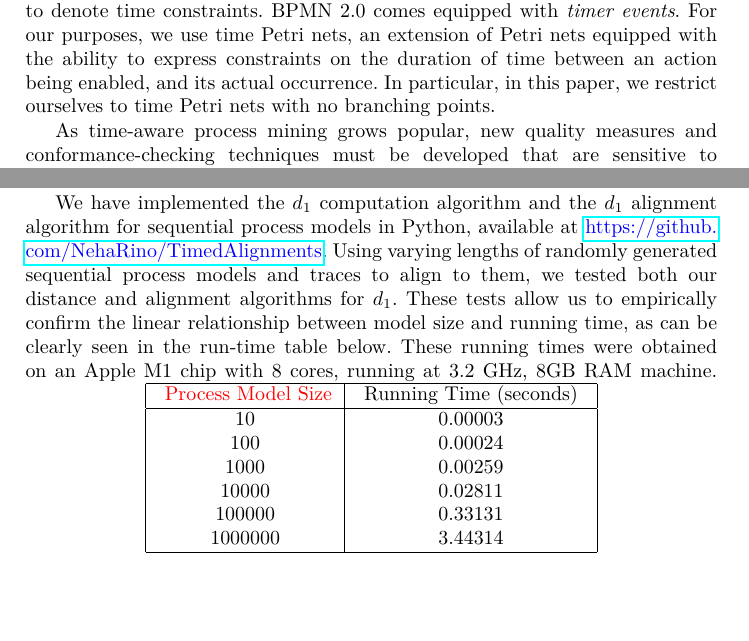
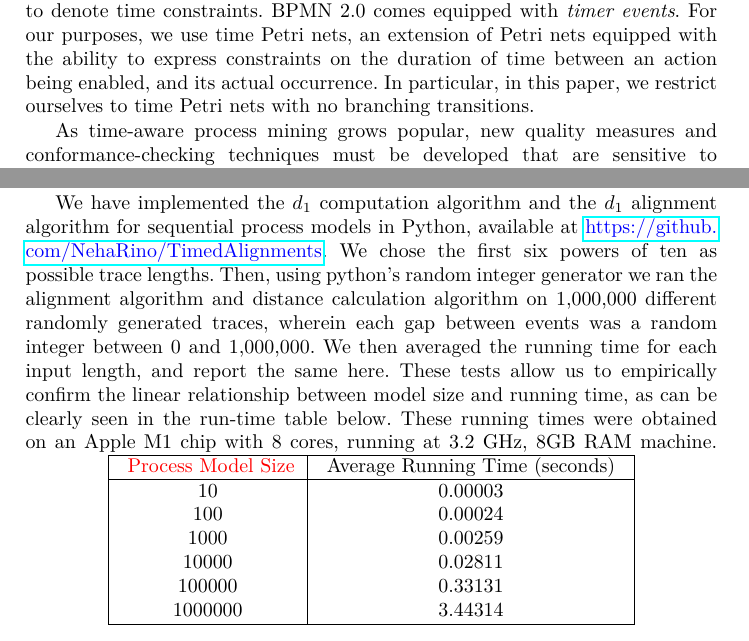
Before and after one commit to Goat18/CS-R-Time-Alignment-Problem, a LaTeX thesis (BPIPaper2.tex): two parts of pages 2 and 23 of 25, joined at a grey line, cut so that both start at the same text, the shorter picture padded with empty space. Compiled offline with pdfLaTeX.

Commit message:
Update file BPIPaper2.tex

```diff
--- a/BPIPaper2.tex
+++ b/BPIPaper2.tex
@@ -133,7 +133,7 @@ Here we study and generalise the distances defined in \cite{CR22}, whose crucial
 
 As for process models, there are ways to use existing process mining notation to denote time constraints. BPMN 2.0 comes equipped with \emph{timer events}.
     For our purposes, we use time Petri nets, an extension of Petri nets equipped with the ability to express constraints on the duration of time between an action being enabled, and its actual occurrence.
-    In particular, in this paper, we restrict ourselves to time Petri nets with no branching points.
+    In particular, in this paper, we restrict ourselves to time Petri nets with no branching transitions.
 
     As time-aware process mining grows popular, new quality measures and conformance-checking techniques must be developed that are sensitive to temporal constraints, but so far in the study of alignments, we notice that the process model used is rarely time-aware.
 
@@ -930,13 +930,15 @@ This is to say, that the closest aligning trace for $d_1$ can be calculated by g
 As shown in the previous sections, both distance computation and alignment tasks for a large class of mixed distances is efficiently computable, in fact the provided algorithms have been proven to run in time directly proportional to the size of the model alone.\color{black}
 
 We have implemented the $d_1$ computation algorithm and the $d_1$ alignment algorithm for sequential process models in Python, available at \url{https://github.com/NehaRino/TimedAlignments}.
-Using varying lengths of randomly generated sequential process models and traces to align to them, we tested both our distance and alignment algorithms for $d_1$.
+We chose the first six powers of ten as possible trace lengths.
+Then, using python's random integer generator we ran the alignment algorithm and distance calculation algorithm on 1,000,000 different randomly generated traces, wherein each gap between events was a random integer between 0 and 1,000,000.
+We then averaged the running time for each input length, and report the same here.
 These tests allow us to empirically confirm the linear relationship between model size and running time, as can be clearly seen in the run-time table below.
 These running times were obtained on an Apple M1 chip with 8 cores, running at 3.2 GHz, 8GB RAM machine.
 \centerline{
 \begin{tabular}{|c| c|}
     \hline
-   \hspace*{0.5em} \color{red}Process Model Size\color{black} \hspace*{0.5em} & \hspace*{0.5em} Running Time (seconds)  \hspace*{0.5em}\\
+   \hspace*{0.5em} \color{red}Process Model Size\color{black} \hspace*{0.5em} & \hspace*{0.5em} Average Running Time (seconds)  \hspace*{0.5em}\\
     \hline
     10 & 0.00003\\
     100 & 0.00024\\
```
Also changed, not shown: BPIPaper2.tex (5 more changed lines).
